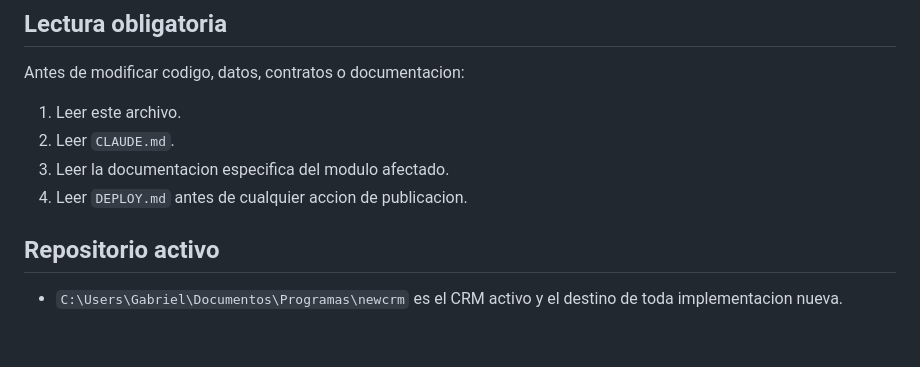
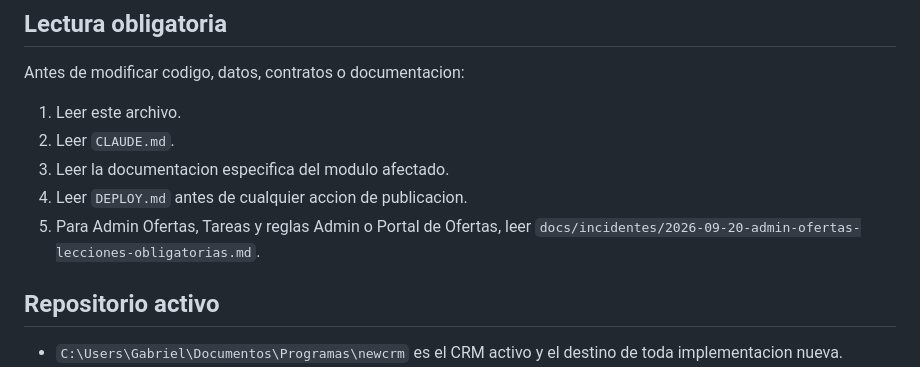
Before and after one commit to Gabrielspr25/crmnew, a Markdown page: AGENTS.md, the part around the change. GitHub-like rendering; blank space fills up the shorter version.

Commit message:
docs: registrar controles obligatorios de Admin Ofertas

```diff
--- a/AGENTS.md
+++ b/AGENTS.md
@@ -10,6 +10,8 @@ Antes de modificar codigo, datos, contratos o documentacion:
 2. Leer `CLAUDE.md`.
 3. Leer la documentacion especifica del modulo afectado.
 4. Leer `DEPLOY.md` antes de cualquier accion de publicacion.
+5. Para Admin Ofertas, Tareas y reglas Admin o Portal de Ofertas, leer
+   `docs/incidentes/2026-09-20-admin-ofertas-lecciones-obligatorias.md`.
 
 ## Repositorio activo
 
```
Also changed, not shown: docs/incidentes/2026-09-20-admin-ofertas-lecciones-obligatorias.md (added, +34 -0 lines).
